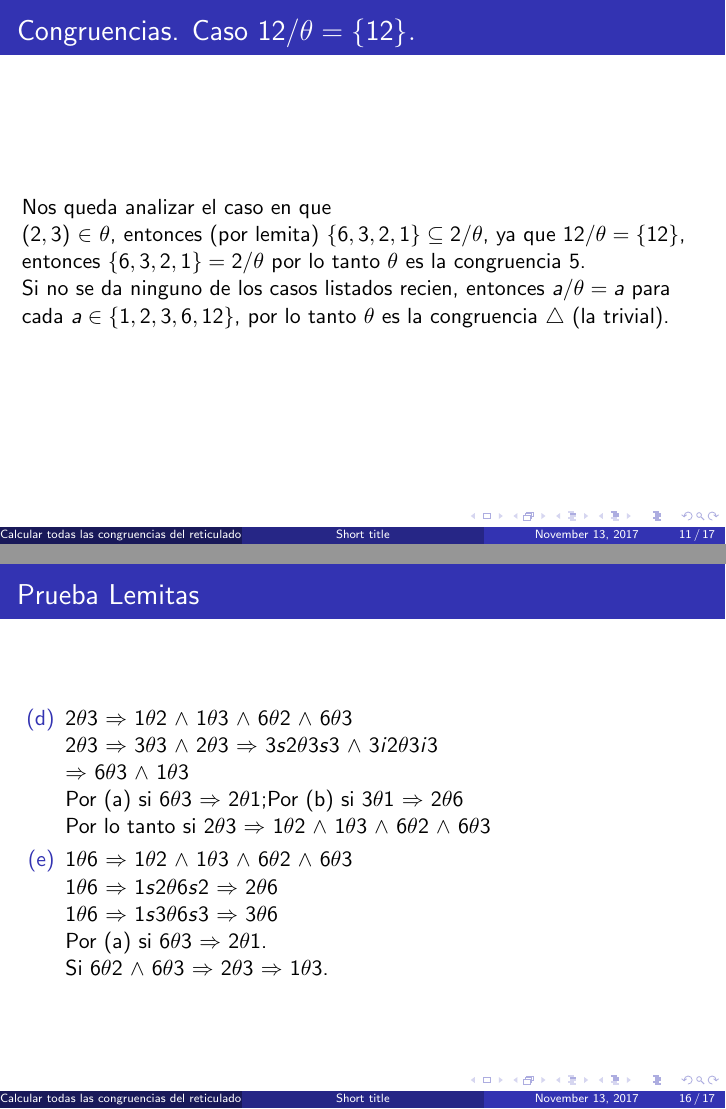
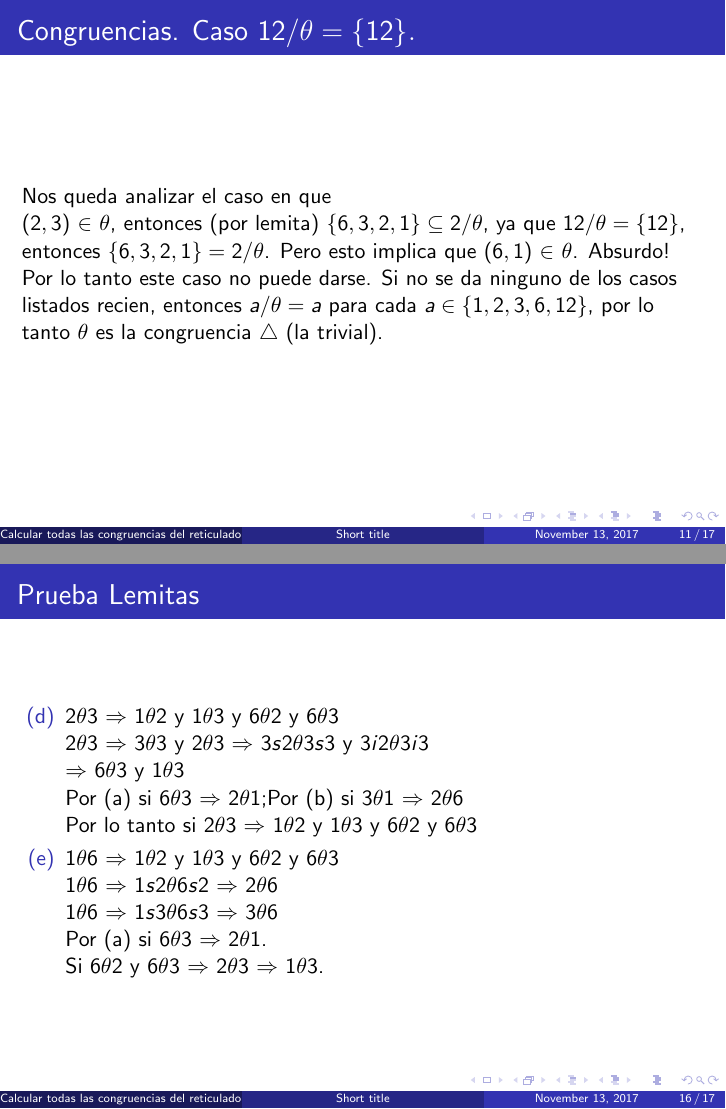
Before and after one commit to mrcmoresi/guion_logica, LaTeX slides (guion/presentation_1.tex): pages 11 and 16 of 17, joined at a grey line. Compiled offline with pdfLaTeX.

Commit message:
progress

```diff
--- a/guion/presentation_1.tex
+++ b/guion/presentation_1.tex
@@ -218,7 +218,10 @@ Analizaremos por casos todas las posibles congruencias\\
 \begin{frame}
 \frametitle{Congruencias. Caso $12/\theta=\{12\}.$}
 Nos queda analizar el caso en que\\
-    $(2,3)$ $\in$ $\theta$, entonces (por lemita) $\{6,3,2,1\} \subseteq 2/\theta$, ya que $12/\theta=\{12\}$, entonces $\{6,3,2,1\} = 2/\theta$ por lo tanto $\theta$ es la congruencia 5.\\
+    $(2,3)$ $\in$ $\theta$, entonces (por lemita) $\{6,3,2,1\} \subseteq
+    2/\theta$, ya que $12/\theta=\{12\}$, entonces $\{6,3,2,1\} = 2/\theta$.
+    Pero esto implica que $(6,1)$ $\in$ $\theta$. Absurdo!\\
+    Por lo tanto este caso no puede darse.
     Si no se da ninguno de los casos listados recien, entonces $a/\theta={a}$ para cada $a \in
     \{1,2,3,6,12\}$, por lo tanto $\theta$ es la congruencia $\bigtriangleup$ (la trivial).\\
 
@@ -289,22 +292,22 @@ Veamos ahora los lemas que planteamos sobre este reticulado valen:\\
 \begin{frame}
 \frametitle{Prueba Lemitas}
 \begin{enumerate}
-\item[(d)] $2\theta 3$ $\Rightarrow$ $1\theta 2$ $\wedge$ $1\theta 3$ $\wedge$ $6\theta 2$
-       $\wedge$ $6\theta 3$\\
-       $2\theta 3$ $\Rightarrow$ $3\theta 3$ $\wedge$ $2\theta 3$ $\Rightarrow$
-       $3s2\theta 3s3$ $\wedge$ $3i2\theta 3i3$\\
-       $\Rightarrow$ $6\theta 3$ $\wedge$ $1\theta 3$\\
+\item[(d)] $2\theta 3$ $\Rightarrow$ $1\theta 2$ y $1\theta 3$ y $6\theta 2$
+       y $6\theta 3$\\
+       $2\theta 3$ $\Rightarrow$ $3\theta 3$ y $2\theta 3$ $\Rightarrow$
+       $3s2\theta 3s3$ y $3i2\theta 3i3$\\
+       $\Rightarrow$ $6\theta 3$ y $1\theta 3$\\
        Por (a) si $6\theta 3$ $\Rightarrow$ $2\theta 1$;Por (b) si $3\theta 1$
        $\Rightarrow$ $2\theta 6$\\
-       Por lo tanto si $2\theta 3$ $\Rightarrow$ $1\theta 2$ $\wedge$ $1\theta 3$ $\wedge$ $6\theta 2$
-       $\wedge$ $6\theta 3$\\
+       Por lo tanto si $2\theta 3$ $\Rightarrow$ $1\theta 2$ y $1\theta 3$ y $6\theta 2$
+       y $6\theta 3$\\
 
-\item[(e)] $1\theta 6$ $\Rightarrow$ $1\theta 2$ $\wedge$ $1\theta 3$ $\wedge$ $6\theta 2$
-       $\wedge$ $6\theta 3$\\
+\item[(e)] $1\theta 6$ $\Rightarrow$ $1\theta 2$ y $1\theta 3$ y $6\theta 2$
+       y $6\theta 3$\\
        $1\theta 6$ $\Rightarrow$ $1s2\theta 6s2$ $\Rightarrow$ $2\theta 6$\\
        $1\theta 6$ $\Rightarrow$ $1s3\theta 6s3$ $\Rightarrow$ $3\theta 6$\\
        Por (a) si $6\theta 3$ $\Rightarrow$ $2\theta 1$.\\
-       Si $6\theta 2$ $\wedge$ $6\theta 3$ $\Rightarrow$ $2\theta 3$
+       Si $6\theta 2$ y $6\theta 3$ $\Rightarrow$ $2\theta 3$
        $\Rightarrow$ $1\theta 3$.
 \end{enumerate}
 \end{frame}
```
Also changed, not shown: guion/presentation_1.pdf, 2 other files.
